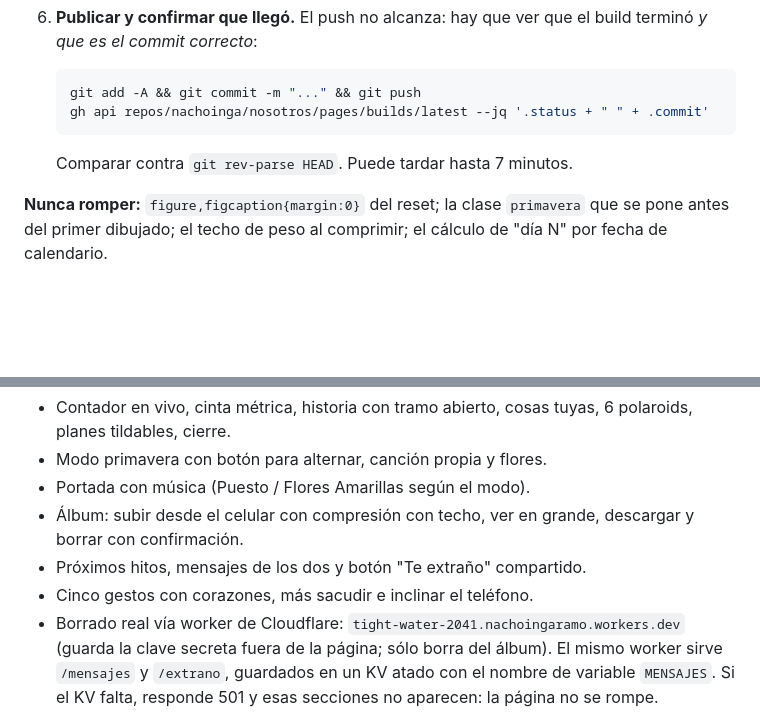
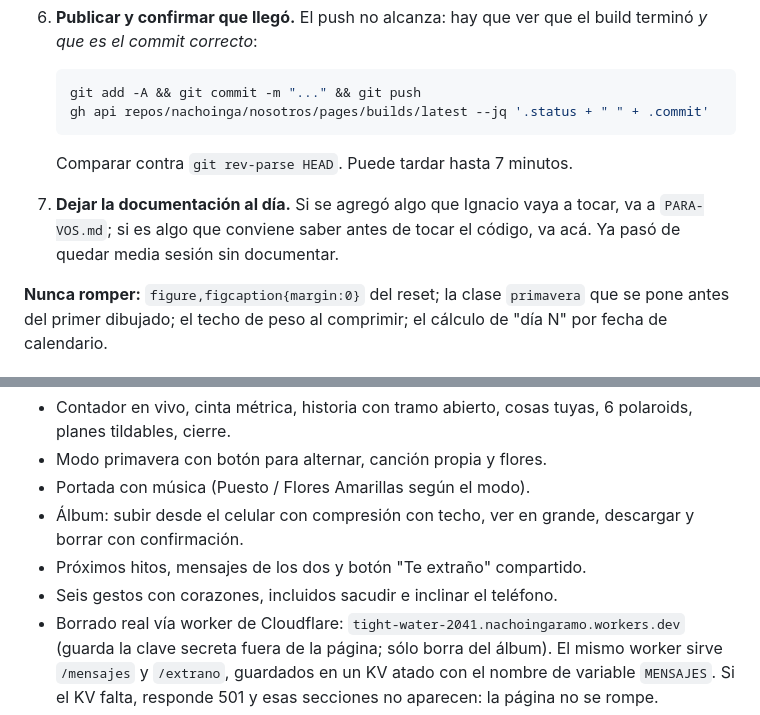
Before and after one commit to nachoinga/nosotros, a Markdown page: CLAUDE.md, 2 parts joined by grey strips. Rendered like a GitHub page; blank space fills up the shorter version.

````diff
--- a/CLAUDE.md
+++ b/CLAUDE.md
@@ -159,6 +179,10 @@ la página.
    ```
    Comparar contra `git rev-parse HEAD`. Puede tardar hasta 7 minutos.
 
+7. **Dejar la documentación al día.** Si se agregó algo que Ignacio vaya a
+   tocar, va a `PARA-VOS.md`; si es algo que conviene saber antes de tocar el
+   código, va acá. Ya pasó de quedar media sesión sin documentar.
+
 **Nunca romper:** `figure,figcaption{margin:0}` del reset; la clase
 `primavera` que se pone antes del primer dibujado; el techo de peso al
 comprimir; el cálculo de "día N" por fecha de calendario.
@@ -192,7 +216,7 @@ Terminada y funcionando. Lo hecho hasta el 30/09/2026:
 - Álbum: subir desde el celular con compresión con techo, ver en grande,
   descargar y borrar con confirmación.
 - Próximos hitos, mensajes de los dos y botón "Te extraño" compartido.
-- Cinco gestos con corazones, más sacudir e inclinar el teléfono.
+- Seis gestos con corazones, incluidos sacudir e inclinar el teléfono.
 - Borrado real vía worker de Cloudflare: `tight-water-2041.nachoingaramo.workers.dev`
   (guarda la clave secreta fuera de la página; sólo borra del álbum).
   El mismo worker sirve `/mensajes` y `/extrano`, guardados en un KV atado
````
Also changed, not shown: other parts of CLAUDE.md (+26 -6 lines).
